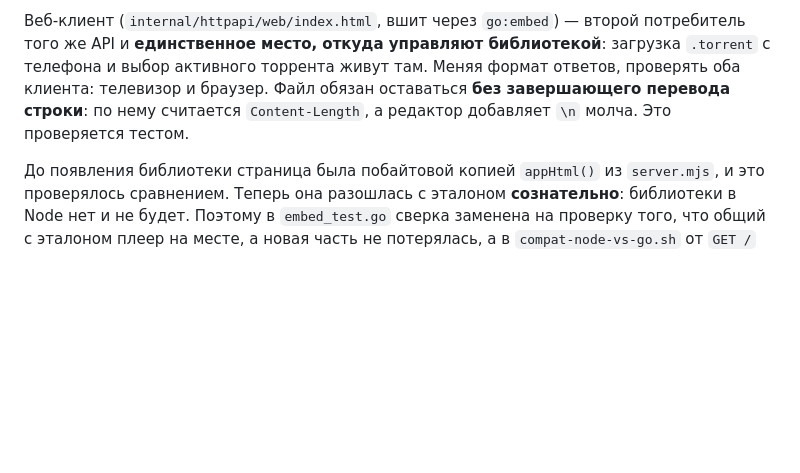
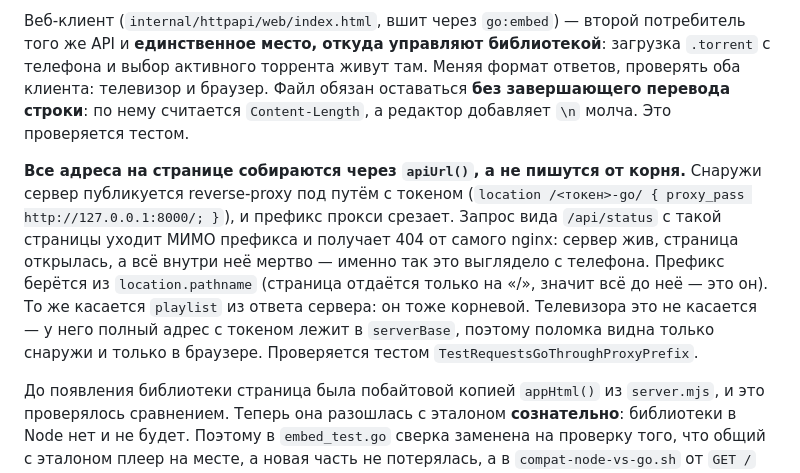
Before and after one commit to hypertonyc/rhythm-tv, a Markdown page: CLAUDE.md, the part around the change. Drawn GitHub-style; blank space fills up the shorter version.

Commit message:
docs: страница за прокси с токеном — почему адреса идут через apiUrl

```diff
--- a/CLAUDE.md
+++ b/CLAUDE.md
@@ -255,6 +255,18 @@ internal/httpapi/            роутер и обработчики; web/index.h
 Файл обязан оставаться **без завершающего перевода строки**: по нему считается
 `Content-Length`, а редактор добавляет `\n` молча. Это проверяется тестом.
 
+**Все адреса на странице собираются через `apiUrl()`, а не пишутся от корня.**
+Снаружи сервер публикуется reverse-proxy под путём с токеном
+(`location /<токен>-go/ { proxy_pass http://127.0.0.1:8000/; }`), и префикс
+прокси срезает. Запрос вида `/api/status` с такой страницы уходит МИМО
+префикса и получает 404 от самого nginx: сервер жив, страница открылась,
+а всё внутри неё мертво — именно так это выглядело с телефона. Префикс берётся
+из `location.pathname` (страница отдаётся только на «/», значит всё до неё —
+это он). То же касается `playlist` из ответа сервера: он тоже корневой.
+Телевизора это не касается — у него полный адрес с токеном лежит в `serverBase`,
+поэтому поломка видна только снаружи и только в браузере. Проверяется тестом
+`TestRequestsGoThroughProxyPrefix`.
+
 До появления библиотеки страница была побайтовой копией `appHtml()` из
 `server.mjs`, и это проверялось сравнением. Теперь она разошлась с эталоном
 **сознательно**: библиотеки в Node нет и не будет. Поэтому в `embed_test.go`
```
